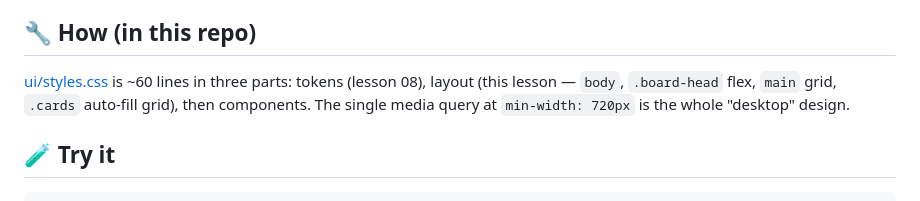
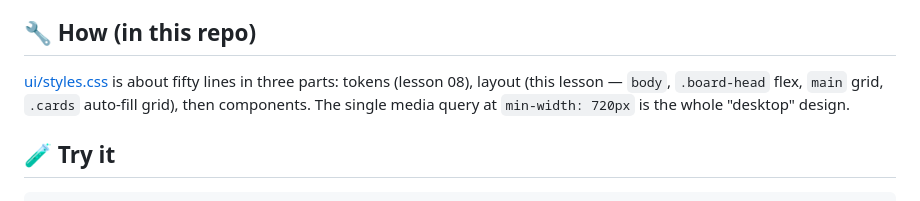
Before and after one commit to BaluRaut/learn-ui-school, a Markdown page: lessons/03-css-layout/README.md, the part around the change. Drawn GitHub-style.

```diff
--- a/lessons/03-css-layout/README.md
+++ b/lessons/03-css-layout/README.md
@@ -71,7 +71,7 @@ rewrite for every new device.
 
 ## 🔧 How (in this repo)
 
-[ui/styles.css](../../ui/styles.css) is ~60 lines in three parts: tokens
+[ui/styles.css](../../ui/styles.css) is about fifty lines in three parts: tokens
 (lesson 08), layout (this lesson — `body`, `.board-head` flex, `main` grid,
 `.cards` auto-fill grid), then components. The single media query at
 `min-width: 720px` is the whole "desktop" design.
```
Also changed, not shown: lessons/02-html-structure/README.md (+1 -1 lines).
